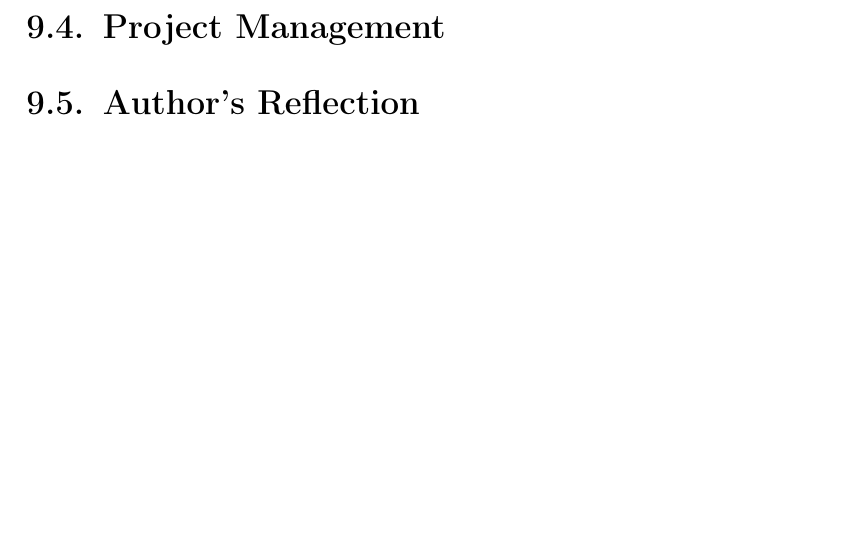
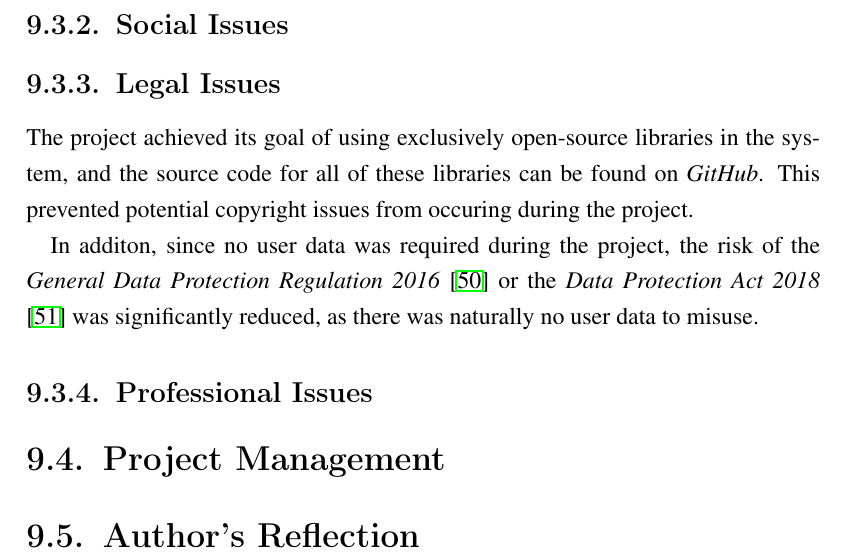
Before and after one commit to bmaximuml/CS351-Reports, a LaTeX thesis (final_report.tex, which reads final_report_content/evaluation/ethical_social_legal_and_professional_issues_review.tex): part of page 49 of 69, cut at the place of the change, the shorter picture padded with empty space. Compiled offline with pdfLaTeX.

Commit message:
write eval / issues / legal

```diff
--- a/final_report_content/evaluation/ethical_social_legal_and_professional_issues_review.tex
+++ b/final_report_content/evaluation/ethical_social_legal_and_professional_issues_review.tex
@@ -8,3 +8,14 @@
 The issue of privacy was successfully eliminated in this project by not requiring any user data. While the allows for options to be specified at the command line, no data can be provided which would identify an individual.
 
 Should FPGA-based smart network switches become commercially manufactured, this project would reccomend the exclusive use of fibre optics in order to increase the security of the data passing through the systems.
+
+\subsection{Social Issues}
+
+
+\subsection{Legal Issues}
+The project achieved its goal of using exclusively open-source libraries in the system, and the source code for all of these libraries can be found on \textit{GitHub}.
+This prevented potential copyright issues from occuring during the project.
+
+In additon, since no user data was required during the project, the risk of the \textit{General Data Protection Regulation 2016} \cite{eu_2016_679} or the \textit{Data Protection Act 2018} \cite{uk_dpa_2018} was significantly reduced, as there was naturally no user data to misuse.
+
+\subsection{Professional Issues}
```
